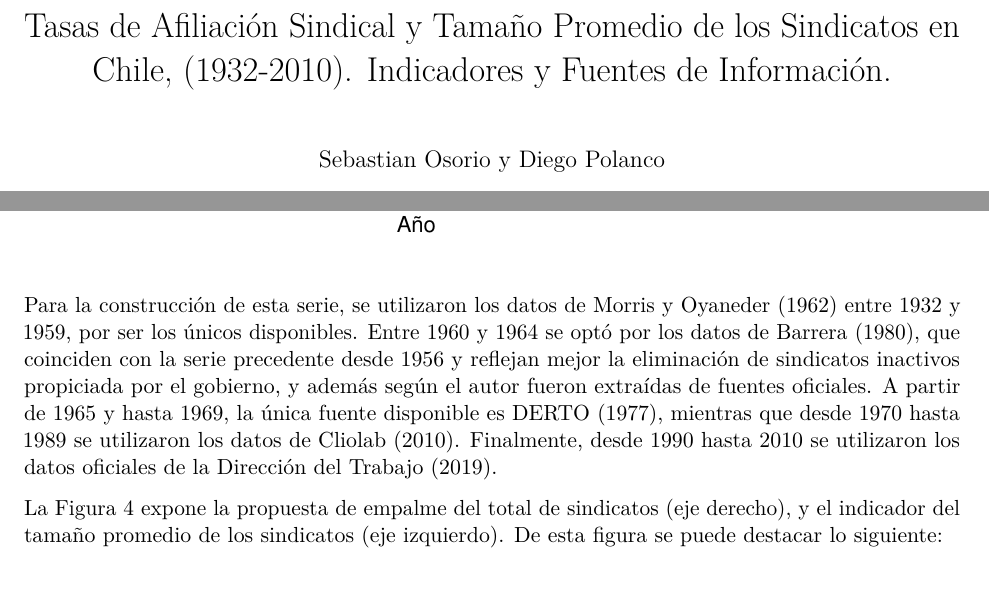
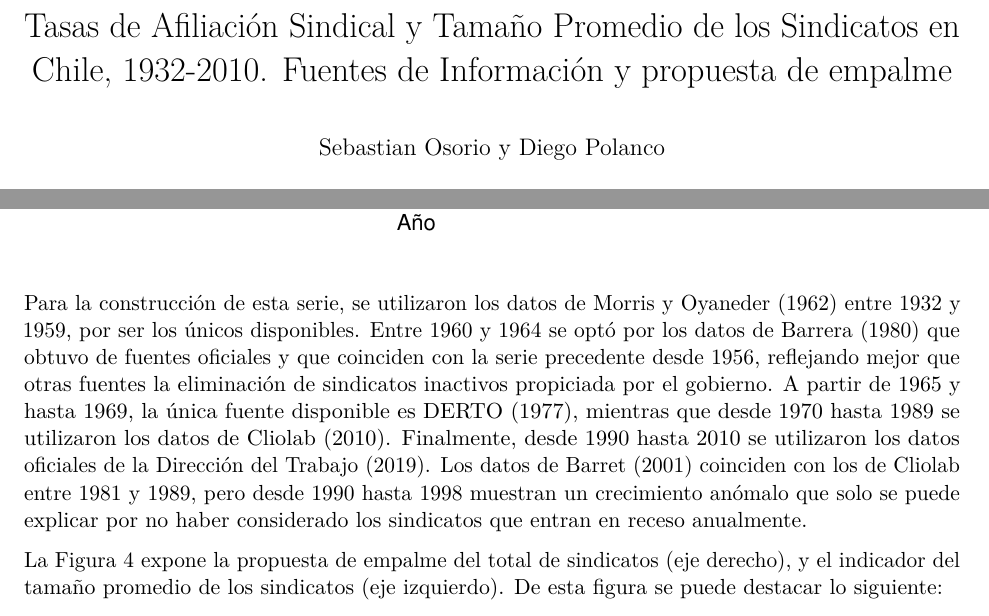
Before and after one commit to dpolancon/series_estadistica_sindical_1932-2010, an R Markdown document (afiliacion_sindical.Rmd): two parts of pages 1 and 4 of 7, joined at a grey line, cut so that both start at the same text. Rendered offline with R 4.5, knitr and Pandoc, then LaTeX, with nearby package versions.

Commit message:
Update afiliacion_sindical.Rmd

````diff
--- a/afiliacion_sindical.Rmd
+++ b/afiliacion_sindical.Rmd
@@ -1,6 +1,5 @@
 ---
-title: Tasas de Afiliación Sindical y Tamaño Promedio de los Sindicatos en Chile,
-  (1932-2010). Indicadores y Fuentes de Información.
+title: Tasas de Afiliación Sindical y Tamaño Promedio de los Sindicatos en Chile, 1932-2010. Fuentes de Información y propuesta de empalme
 author: "Sebastian Osorio y Diego Polanco"
 date: "07-05-2021"
 output:
@@ -219,7 +218,7 @@ F3 + theme(panel.background = element_rect(fill = "white", colour = "black"))
 ```
 
 
-Para la construcción de esta serie, se utilizaron los datos de Morris y Oyaneder (1962) entre 1932 y 1959, por ser los únicos disponibles. Entre 1960 y 1964 se optó por los datos de Barrera (1980), que coinciden con la serie precedente desde 1956 y reflejan mejor la eliminación de sindicatos inactivos propiciada por el gobierno, y además según el autor fueron extraídas de fuentes oficiales. A partir de 1965 y hasta 1969, la única fuente disponible es DERTO (1977), mientras que desde 1970 hasta 1989 se utilizaron los datos de Cliolab (2010). Finalmente, desde 1990 hasta 2010 se utilizaron los datos oficiales de la Dirección del Trabajo (2019).
+Para la construcción de esta serie, se utilizaron los datos de Morris y Oyaneder (1962) entre 1932 y 1959, por ser los únicos disponibles. Entre 1960 y 1964 se optó por los datos de Barrera (1980) que obtuvo de fuentes oficiales y que coinciden con la serie precedente desde 1956, reflejando mejor que otras fuentes la eliminación de sindicatos inactivos propiciada por el gobierno. A partir de 1965 y hasta 1969, la única fuente disponible es DERTO (1977), mientras que desde 1970 hasta 1989 se utilizaron los datos de Cliolab (2010). Finalmente, desde 1990 hasta 2010 se utilizaron los datos oficiales de la Dirección del Trabajo (2019). Los datos de Barret (2001) coinciden con los de Cliolab entre 1981 y 1989, pero desde 1990 hasta 1998 muestran un crecimiento anómalo que solo se puede explicar por no haber considerado los sindicatos que entran en receso anualmente.
 
 La Figura 4 expone la propuesta de empalme del total de sindicatos (eje derecho), y el indicador del tamaño promedio de los sindicatos (eje izquierdo). De esta figura se puede destacar lo siguiente:
 
````
Also changed, not shown: afiliacion_sindical.Rmd (2 more changed lines).
